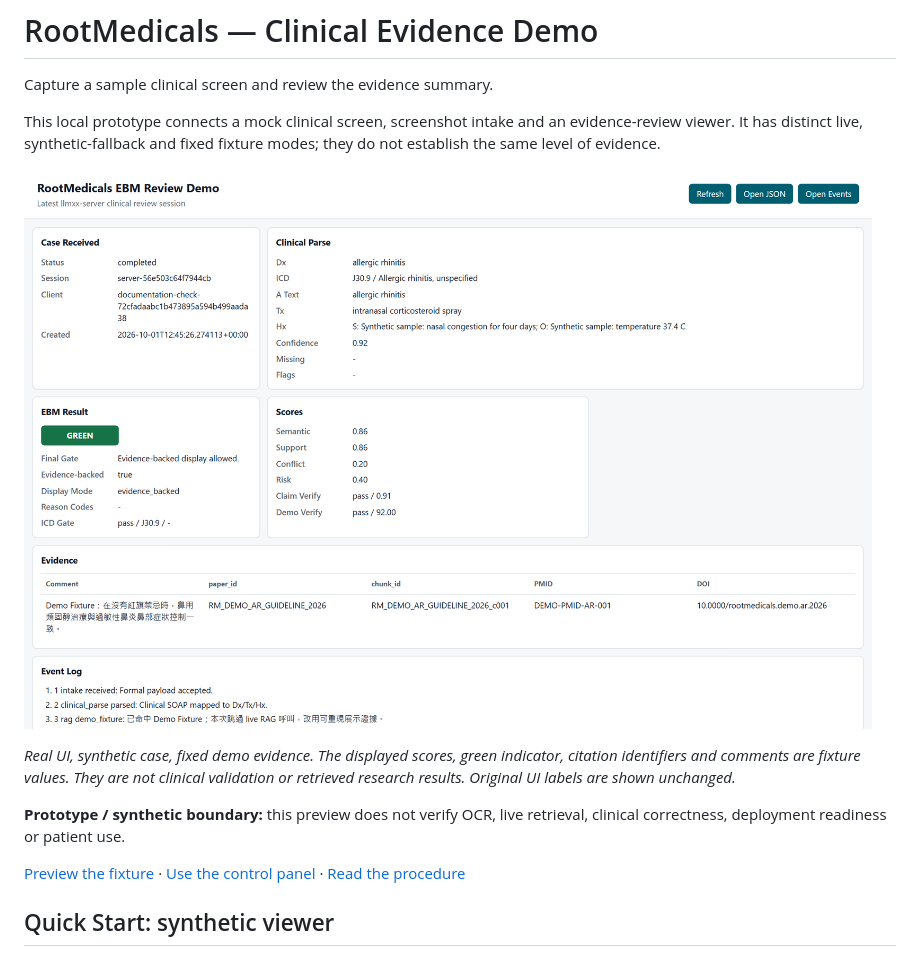
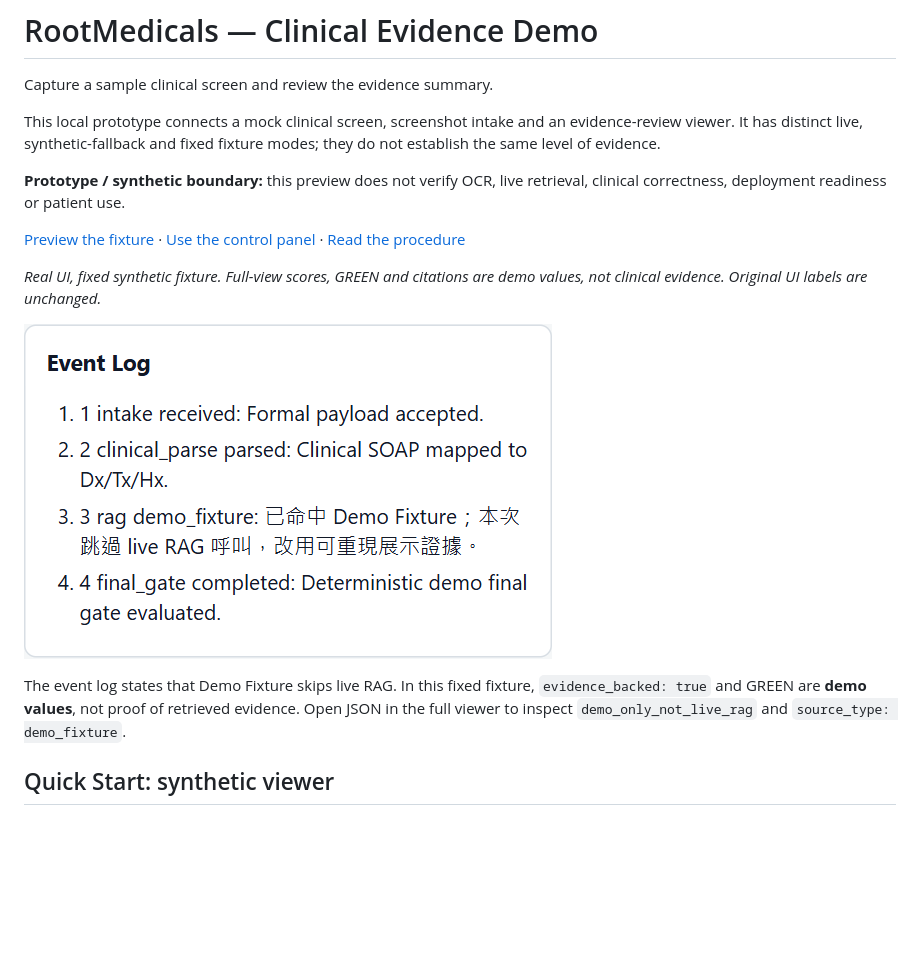
Before and after one commit to SpadesZ/rootmedicals-a, a Markdown page: README.md, the part around the change. Rendered like a GitHub page; pictures changed too: docs/assets/clinical-demo.png; blank space fills up the shorter version.

Commit message:
docs: refine rootmedicals-a presentation and reading flow

```diff
--- a/README.md
+++ b/README.md
@@ -6,17 +6,20 @@ This local prototype connects a mock clinical screen, screenshot intake and
 an evidence-review viewer. It has distinct live, synthetic-fallback and fixed
 fixture modes; they do not establish the same level of evidence.
 
-![Actual local viewer showing a fixed synthetic demo fixture](docs/assets/clinical-demo.png)
-
-*Real UI, synthetic case, fixed demo evidence. The displayed scores, green
-indicator, citation identifiers and comments are fixture values. They are not
-clinical validation or retrieved research results. Original UI labels are
-shown unchanged.*
-
 **Prototype / synthetic boundary:** this preview does not verify OCR,
 live retrieval, clinical correctness, deployment readiness or patient use.
 
 [Preview the fixture](#quick-start-synthetic-viewer) · [Use the control panel](#full-local-demo-control-panel) · [Read the procedure](doc/procedure.md)
+
+*Real UI, fixed synthetic fixture. Full-view scores, GREEN and citations are
+demo values, not clinical evidence. Original UI labels are unchanged.*
+
+![Actual viewer event log showing that Demo Fixture skips live RAG](docs/assets/clinical-demo.png)
+
+The event log states that Demo Fixture skips live RAG. In this fixed fixture,
+`evidence_backed: true` and GREEN are **demo values**, not proof of retrieved
+evidence. Open JSON in the full viewer to inspect `demo_only_not_live_rag`
+and `source_type: demo_fixture`.
 
 ## Quick Start: synthetic viewer
 
```
Also changed, not shown: docs/assets/README.md (+2 -2 lines).
